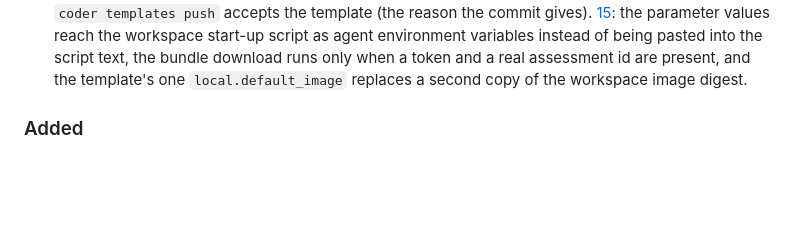
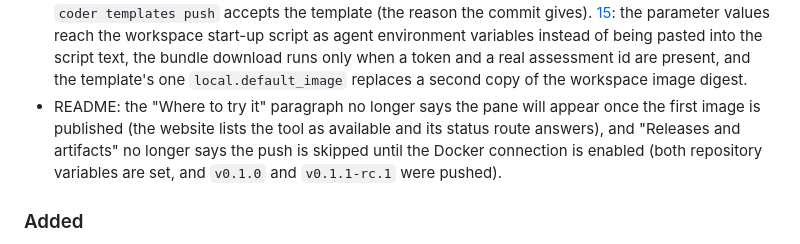
Before and after one commit to saulpatinojr/HCW-NetworkEyes_AddOn, a Markdown page: CHANGELOG.md, the part around the change. Drawn GitHub-style; blank space fills up the shorter version.

```diff
--- a/CHANGELOG.md
+++ b/CHANGELOG.md
@@ -67,6 +67,10 @@ and is not part of this change.
   [15](https://github.com/saulpatinojr/HCW-NetworkEyes_AddOn/pull/15): the parameter values reach the workspace start-up script as agent environment variables instead of being pasted
   into the script text, the bundle download runs only when a token and a real assessment id are present, and the template's
   one `local.default_image` replaces a second copy of the workspace image digest.
+- README: the "Where to try it" paragraph no longer says the pane will appear once the first image is published (the website
+  lists the tool as available and its status route answers), and "Releases and artifacts" no longer says the push is
+  skipped until the Docker connection is enabled (both repository variables are set, and `v0.1.0` and `v0.1.1-rc.1` were
+  pushed).
 
 ### Added
 - `.github/workflows/guide-drift.yml` switches on the website's check that this repository's integration guide still says what the website says (website issue saulpatinojr/HCW-HybridCloudWorks#1356). It calls a reusable workflow (a workflow that another repository can call, like a function) from the website repository, pinned to a full commit, and compares the catalogue row pasted into `docs/website-integration/integration-guide.md` with the website's row for `network-assessment`, field by field. It runs on pull requests that touch the guide or this workflow, every Monday at 06:35 UTC and on demand. It holds no secret and has `contents: read` only. To switch it off, delete the file. How to read a failure: https://github.com/saulpatinojr/HCW-HybridCloudWorks/blob/main/docs/runbooks/addon-guide-drift.md
```
Also changed, not shown: README.md (+3 -3 lines), VALIDATION.md (+2 -1 lines).
